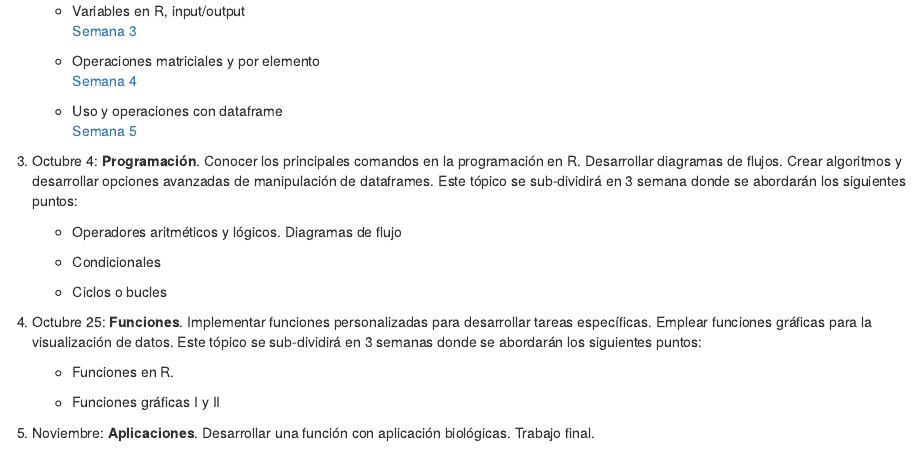
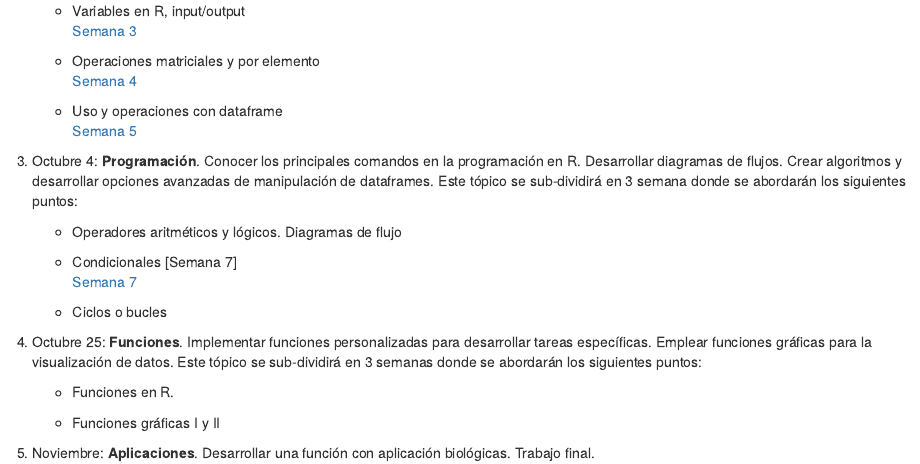
Before and after one commit to AngeloCris/computacionCientifica_2021_II, an R Markdown document (index.Rmd): the page in a window 1100 px wide, from 590 px down. Rendered offline with R 4.5, knitr and Pandoc, with nearby package versions; a font, style sheet, LaTeX package, included part or bibliography that could not be used is replaced or left out.

Commit message:
+ index code week

```diff
--- a/index.Rmd
+++ b/index.Rmd
@@ -35,7 +35,8 @@ Familiarizarse con los tipos de datos en R, matrices, vectores, dataframes, impo
 
     - Operadores aritméticos y lógicos. Diagramas de flujo
 
-    - Condicionales
+    - Condicionales [Semana 7] \
+    [Semana 7](./condicionales.html)
 
     - Ciclos o bucles
 
```
